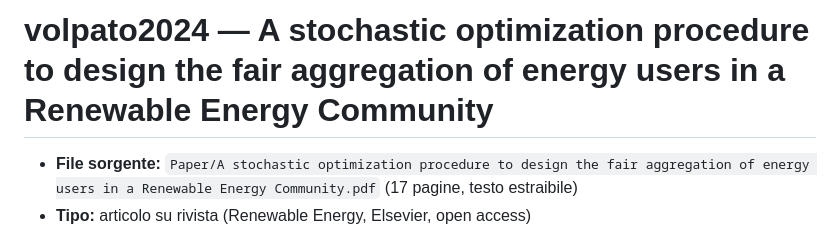
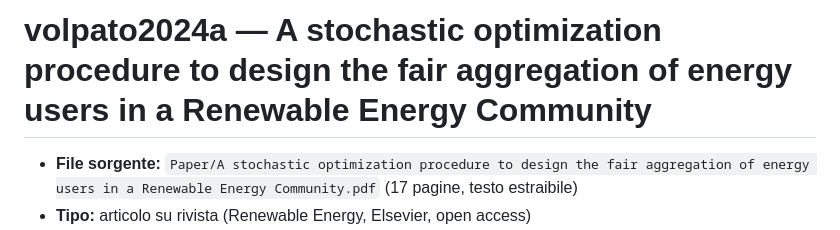
Before and after one commit to Albertoscimonelli/Library-for-Master-Thesis, a Markdown page: output/schede/volpato2024a__A_stochastic_optimization_procedure_to_design_the_fair_aggregation_of_energy_users_in_a_Re.md, the part around the change. Rendered like a GitHub page.

```diff
--- a/output/schede/volpato2024__A_stochastic_optimization_procedure_to_design_the_fair_aggregation_of_energy_users_in_a_Re.md
+++ b/output/schede/volpato2024a__A_stochastic_optimization_procedure_to_design_the_fair_aggregation_of_energy_users_in_a_Re.md
@@ -1,4 +1,4 @@
-# volpato2024 — A stochastic optimization procedure to design the fair aggregation of energy users in a Renewable Energy Community
+# volpato2024a — A stochastic optimization procedure to design the fair aggregation of energy users in a Renewable Energy Community
 
 - **File sorgente:** `Paper/A stochastic optimization procedure to design the fair aggregation of energy users in a Renewable Energy Community.pdf` (17 pagine, testo estraibile)
 - **Tipo:** articolo su rivista (Renewable Energy, Elsevier, open access)
```
Also changed, not shown: output/schede/volpato2022__General_guidelines_for_the_optimal_economic_aggregation_of_prosumers_in_energy_communities.md (+1 -1 lines), output/schede/volpato2024b__On_the_Different_Fair_Allocations_of_Economic_Benefits_for_Energy_Communities.md (added, +67 -0 lines).
